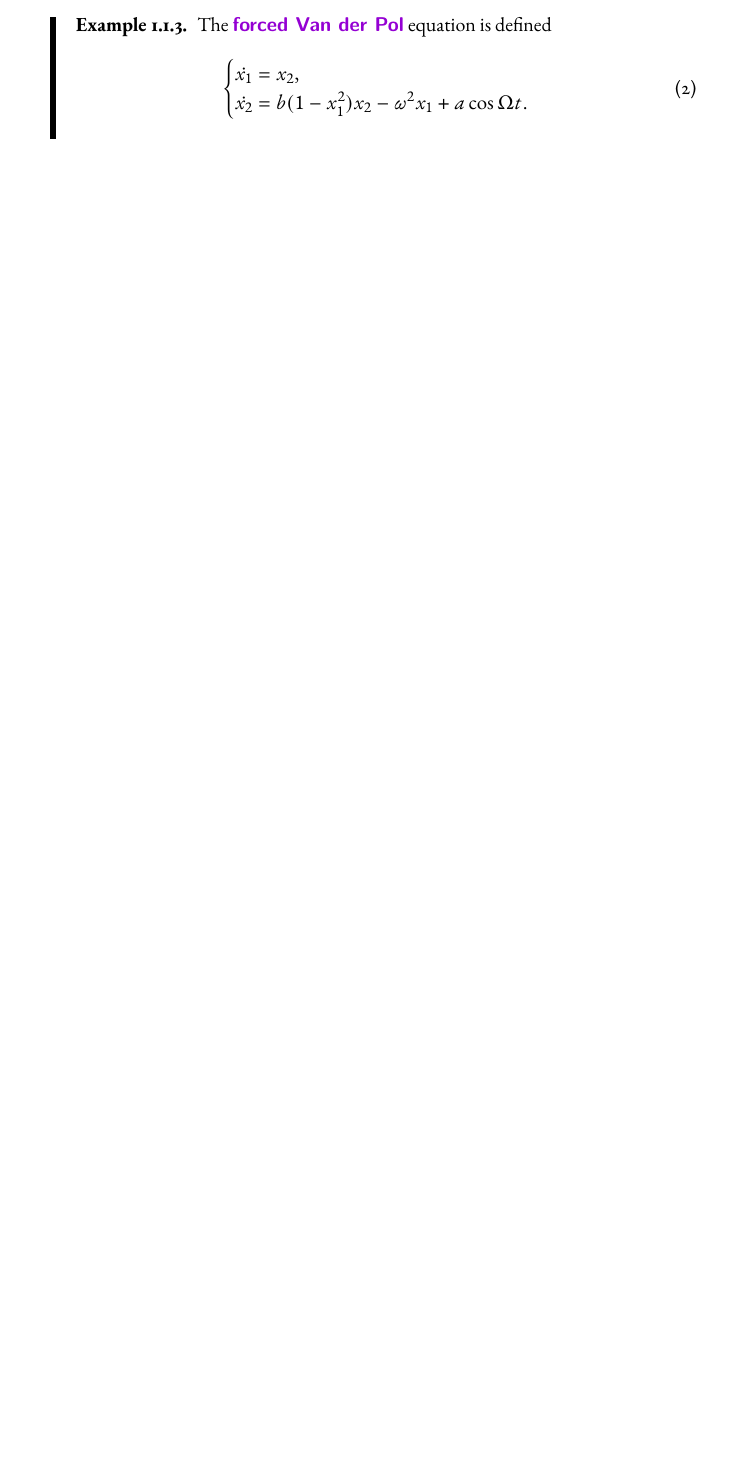
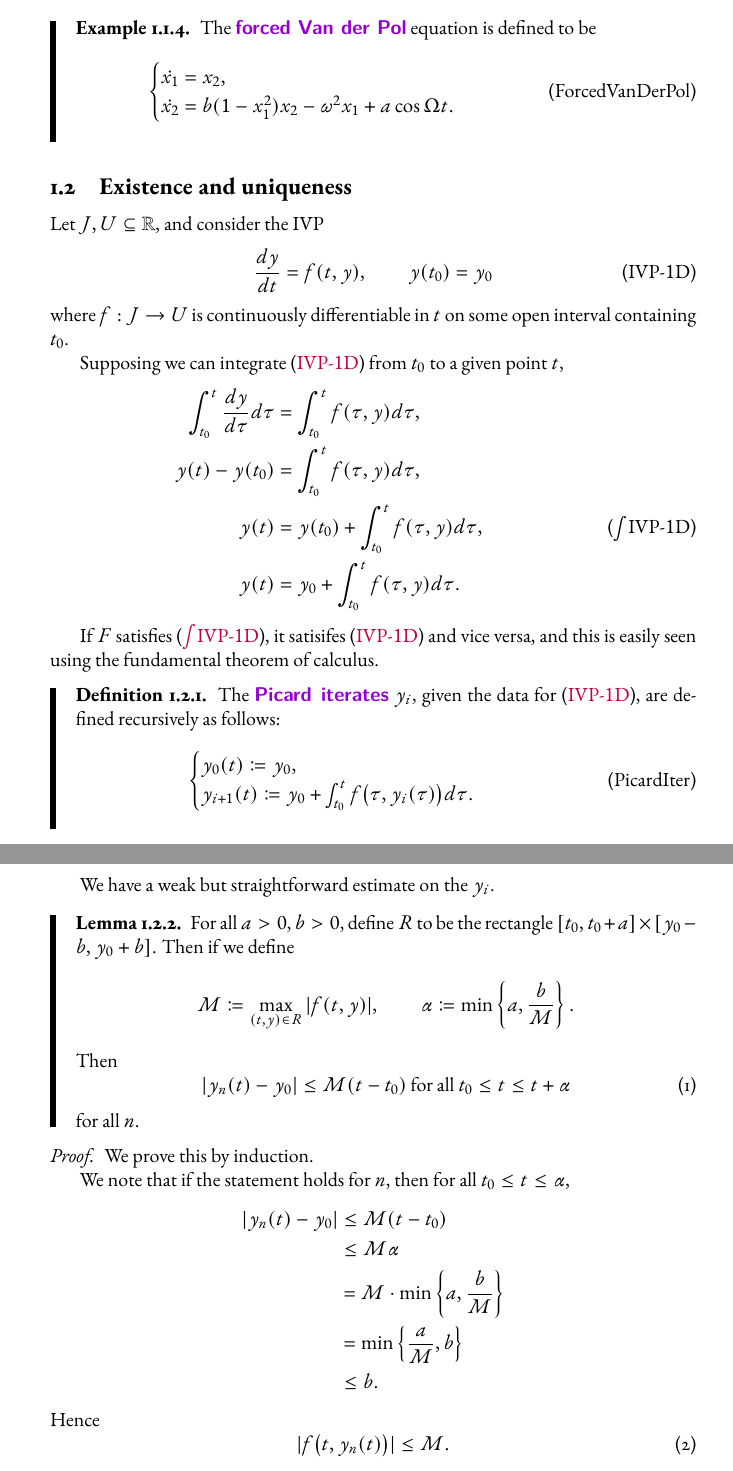
Before and after one commit to Jasper-Ty/math-site, a LaTeX document (ode.tex): part of page 2 of 2 before the commit and two parts of pages 3 and 4 of 5 after it, the two joined at a grey line, cut so that both start at the same text, the shorter picture padded with empty space. The pictures show the PDF file out/ode.pdf that the author committed with the source.

Commit message:
update ode.tex

```diff
--- a/ode.tex
+++ b/ode.tex
@@ -62,3 +98,4 @@
 \end{definition}
 
 \begin{example}
+    The \defstyle{forced Van der Pol} equation is defined to be
@@ -66,5 +102,6 @@
     \begin{equation}
         \label{eqn:ForcedVanDerPol}
+        \tag{ForcedVanDerPol}
         \begin{cases}
             \dot{x_1} = x_2, \\
             \dot{x_2} = b(1-x_1^2)x_2- \omega^2x_1 + a \cos \Omega t.
@@ -72,3 +109,19 @@
     \end{equation}
 \end{example}
 
+\subsection{Existence and uniqueness}
+
+Let $J, U \subseteq \RR$, and consider the IVP
+\begin{equation}
+    \label{eqn:IVP1d}
+    \tag{IVP-$1$D}
+    \frac{dy}{dt} = f(t,y),\qquad
+    y(t_0)=y_0
+\end{equation}
+where $f: J \to U$ is continuously differentiable in $t$ on some open interval containing $t_0$.
+
+Supposing we can integrate (\ref{eqn:IVP1d}) from $t_0$ to a given point $t$,
+\begin{align*}
+    \int_{t_0}^t \frac{dy}{d\tau}d\tau
+    &=
+    \int_{t_0}^t f(\tau, y)d\tau, \\
@@ -74,0 +138,26 @@
+    y_0 + \int_{t_0}^t f(\tau, y)d\tau.
+\end{align*}
+
+If $F$ satisfies (\ref{eqn:IVP1dIntegralEqn}), it satisifes (\ref{eqn:IVP1d}) and vice versa, and this is easily seen using the fundamental theorem of calculus.
+
+\begin{definition}
+    The \defstyle{Picard iterates} $y_i$, given the data for (\ref{eqn:IVP1d}), are defined recursively as follows:
+    \begin{equation}
+        \label{eqn:PicardIter}
+        \tag{PicardIter}
+        \begin{cases}
+            y_0(t) \coloneq y_0, \\
+            y_{i+1}(t) \coloneq y_0 + \int_{t_0}^tf\big(\tau,y_i(\tau)\big)d\tau.
+        \end{cases}
+    \end{equation}
+\end{definition}
+
+We have a weak but straightforward estimate on the $y_i$.
+
+\begin{lemma}
+    For all $a > 0$, $b > 0$, define $R$ to be the rectangle $[t_0, t_0 + a] \times [y_0-b,y_0+b]$.
+    Then if we define
+    \[
+        M
+        \coloneq
+        \max_{(t,y) \in R}
@@ -74,0 +174,11 @@
+    \end{equation}
+    for all $n$.
+\end{lemma}
+\begin{proof}
+    We prove this by induction.
+
+    We note that if the statement holds for $n$, then for all $t_0 \leq t \leq \alpha$,
+    \begin{align*}
+        |y_n(t) - y_0|
+        &\leq
+        M(t-t_0) \\
@@ -74,0 +198,10 @@
+    \end{equation}
+
+    \begin{itemize}
+        \item[$n=0$:]
+            We have that $|y_0(t) - y_0| = 0 \leq M(t-t_0)$ trivially for \textit{all} $t \geq t_0$.
+        \item[$n > 0$:]
+            Suppose that $|y_n(t) - y_0| \leq M(t-t_0)$ for all $t_0 \leq t \leq t_0 + \alpha$.
+            Then
+            \begin{align*}
+                |y_{n+1}(t)-y_0|
@@ -74,0 +234,11 @@
+    \end{itemize}
+\end{proof}
+
+Next we show that the the Picard iterates $y_n$ converge to a function $y$ on $[t_0, t_0 + \alpha]$ which satisfies (\ref{eqn:IVP1d}).
+
+\begin{theorem}
+    Let $f(t,y)$ be continuously differentiable in both $t$ and $y$.
+    Then
+\end{theorem}
+
+\begin{proof}
@@ -75 +254,9 @@
+    \sum_{i=1}^n
+    y_i(t)-y_{i-1}(t).
+\end{align*}
+
+So, $y_n(t)$ converges if and only if $\sum_{i=1}^n y_i(t)-y_{i-1}(t)$ converges.
+
+\end{proof}
+
 \end{document}
```
Also changed, not shown: out/ode.pdf, ode.tex (121 more changed lines).
